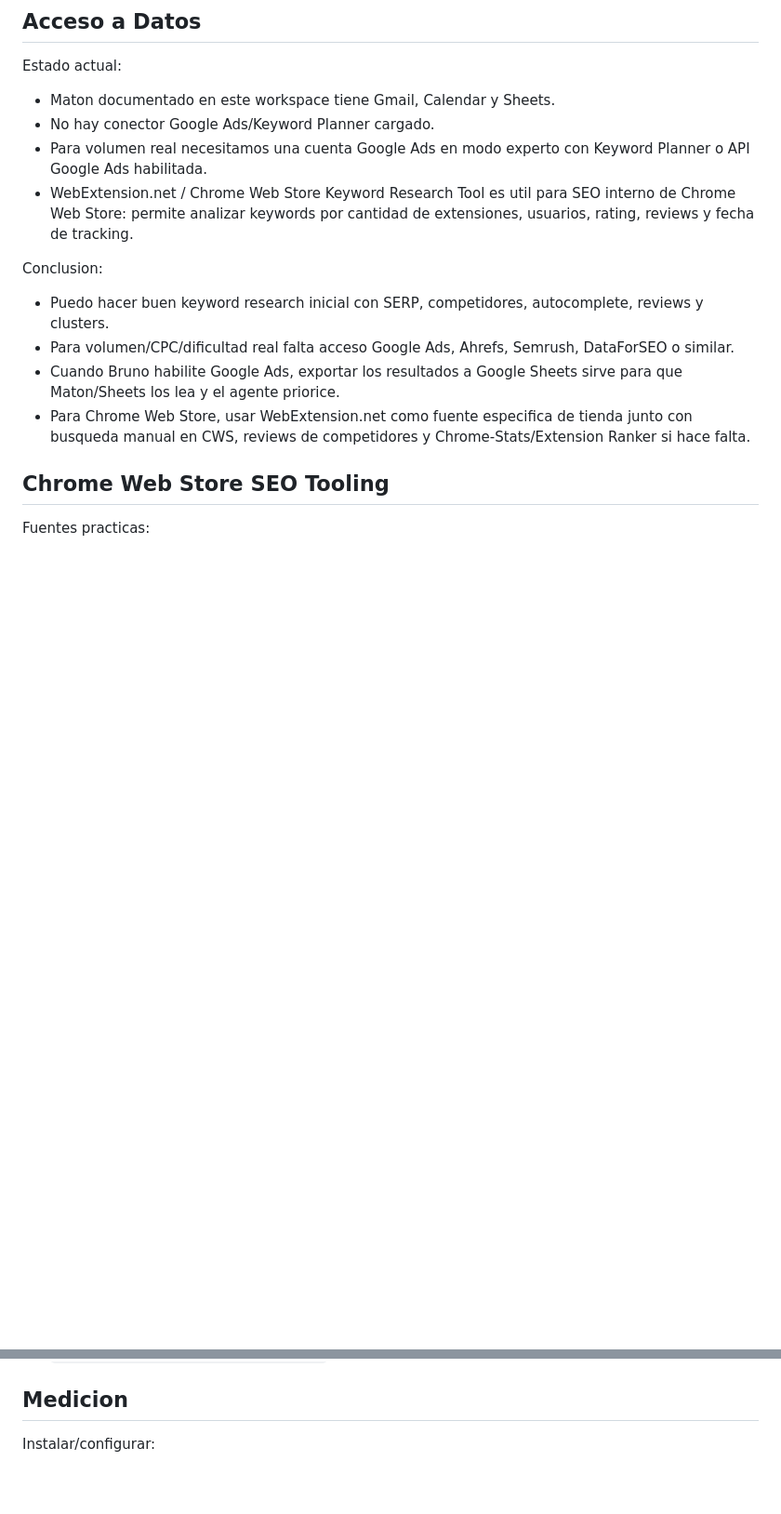
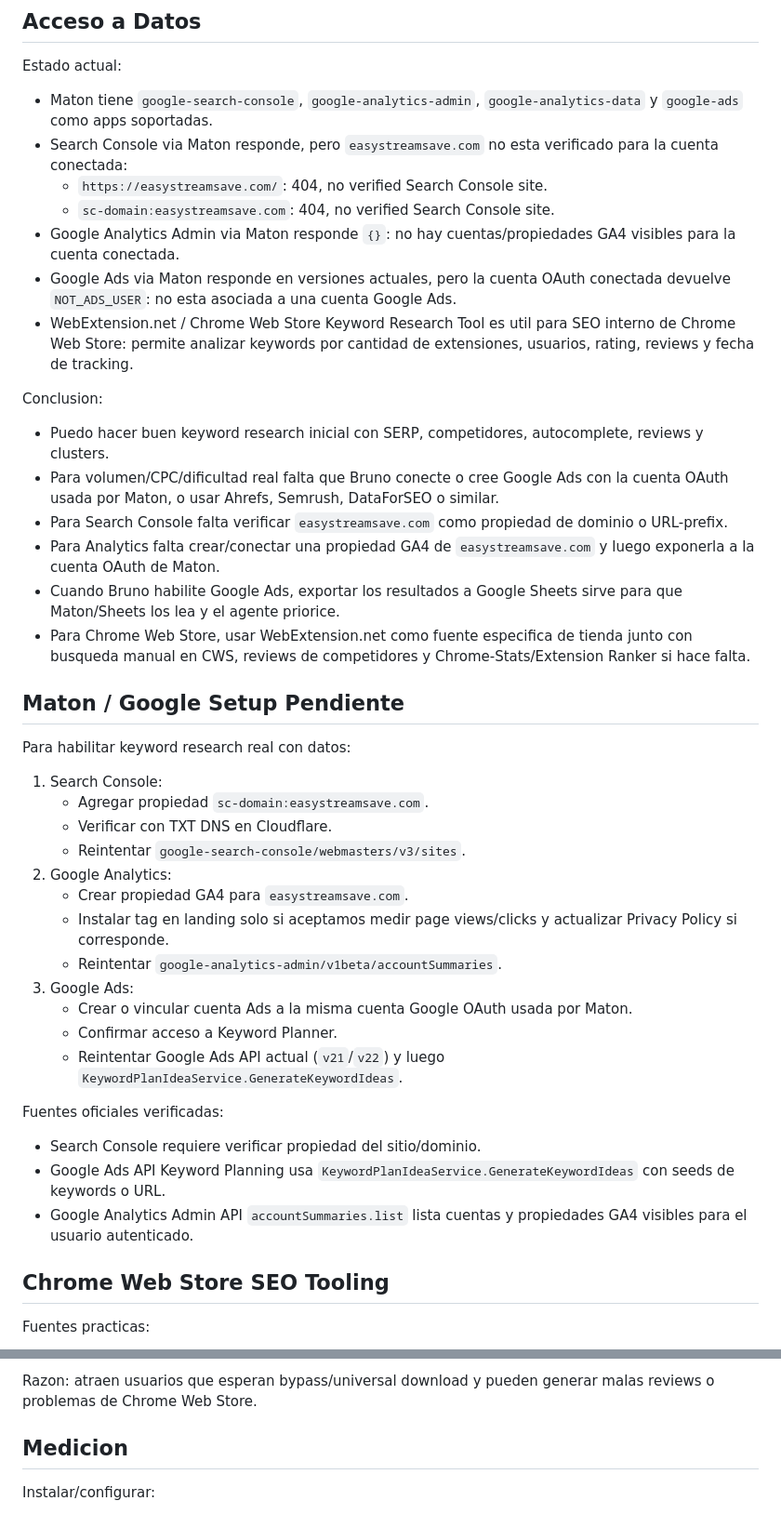
Before and after one commit to BrunoDisabella/easystreamsave, a Markdown page: KEYWORD_RESEARCH.md, 2 parts joined by grey strips. Shown at 93% size. GitHub-like rendering; blank space fills up the shorter version.

Commit message:
Document Maton Google setup and keyword seeds

```diff
--- a/KEYWORD_RESEARCH.md
+++ b/KEYWORD_RESEARCH.md
@@ -15,17 +15,45 @@ La ficha de Chrome Web Store sola no alcanza. Nos puede traer installs, pero no
 
 Estado actual:
 
-- Maton documentado en este workspace tiene Gmail, Calendar y Sheets.
-- No hay conector Google Ads/Keyword Planner cargado.
-- Para volumen real necesitamos una cuenta Google Ads en modo experto con Keyword Planner o API Google Ads habilitada.
+- Maton tiene `google-search-console`, `google-analytics-admin`, `google-analytics-data` y `google-ads` como apps soportadas.
+- Search Console via Maton responde, pero `easystreamsave.com` no esta verificado para la cuenta conectada:
+  - `https://easystreamsave.com/`: 404, no verified Search Console site.
+  - `sc-domain:easystreamsave.com`: 404, no verified Search Console site.
+- Google Analytics Admin via Maton responde `{}`: no hay cuentas/propiedades GA4 visibles para la cuenta conectada.
+- Google Ads via Maton responde en versiones actuales, pero la cuenta OAuth conectada devuelve `NOT_ADS_USER`: no esta asociada a una cuenta Google Ads.
 - WebExtension.net / Chrome Web Store Keyword Research Tool es util para SEO interno de Chrome Web Store: permite analizar keywords por cantidad de extensiones, usuarios, rating, reviews y fecha de tracking.
 
 Conclusion:
 
 - Puedo hacer buen keyword research inicial con SERP, competidores, autocomplete, reviews y clusters.
-- Para volumen/CPC/dificultad real falta acceso Google Ads, Ahrefs, Semrush, DataForSEO o similar.
+- Para volumen/CPC/dificultad real falta que Bruno conecte o cree Google Ads con la cuenta OAuth usada por Maton, o usar Ahrefs, Semrush, DataForSEO o similar.
+- Para Search Console falta verificar `easystreamsave.com` como propiedad de dominio o URL-prefix.
+- Para Analytics falta crear/conectar una propiedad GA4 de `easystreamsave.com` y luego exponerla a la cuenta OAuth de Maton.
 - Cuando Bruno habilite Google Ads, exportar los resultados a Google Sheets sirve para que Maton/Sheets los lea y el agente priorice.
 - Para Chrome Web Store, usar WebExtension.net como fuente especifica de tienda junto con busqueda manual en CWS, reviews de competidores y Chrome-Stats/Extension Ranker si hace falta.
+
+## Maton / Google Setup Pendiente
+
+Para habilitar keyword research real con datos:
+
+1. Search Console:
+   - Agregar propiedad `sc-domain:easystreamsave.com`.
+   - Verificar con TXT DNS en Cloudflare.
+   - Reintentar `google-search-console/webmasters/v3/sites`.
+2. Google Analytics:
+   - Crear propiedad GA4 para `easystreamsave.com`.
+   - Instalar tag en landing solo si aceptamos medir page views/clicks y actualizar Privacy Policy si corresponde.
+   - Reintentar `google-analytics-admin/v1beta/accountSummaries`.
+3. Google Ads:
+   - Crear o vincular cuenta Ads a la misma cuenta Google OAuth usada por Maton.
+   - Confirmar acceso a Keyword Planner.
+   - Reintentar Google Ads API actual (`v21`/`v22`) y luego `KeywordPlanIdeaService.GenerateKeywordIdeas`.
+
+Fuentes oficiales verificadas:
+
+- Search Console requiere verificar propiedad del sitio/dominio.
+- Google Ads API Keyword Planning usa `KeywordPlanIdeaService.GenerateKeywordIdeas` con seeds de keywords o URL.
+- Google Analytics Admin API `accountSummaries.list` lista cuentas y propiedades GA4 visibles para el usuario autenticado.
 
 ## Chrome Web Store SEO Tooling
 
@@ -138,3 +203,5 @@ Landing `/es/`, ficha Chrome Web Store en espanol, primeros tutoriales.
+Razon: atraen usuarios que esperan bypass/universal download y pueden generar malas reviews o problemas de Chrome Web Store.
+
 ## Medicion
 
 Instalar/configurar:
```
Also changed, not shown: other parts of KEYWORD_RESEARCH.md (+53 -0 lines), WORKLOG.md (+15 -0 lines).
